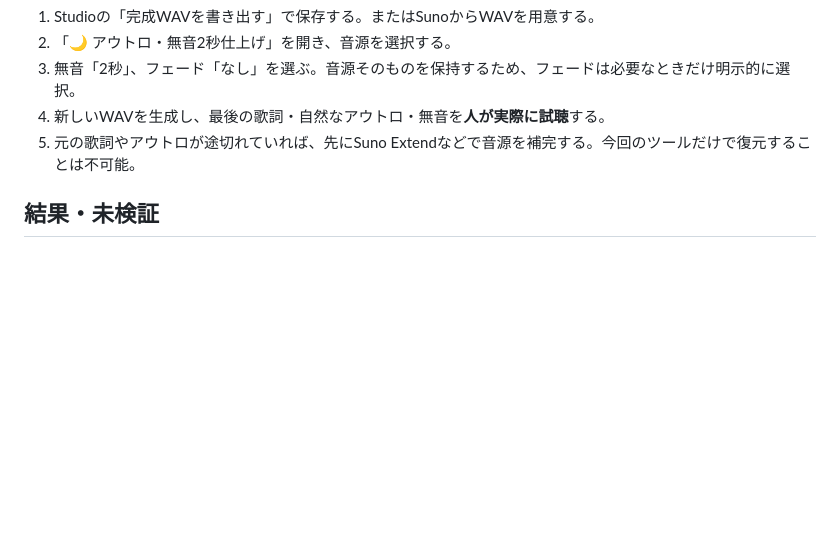
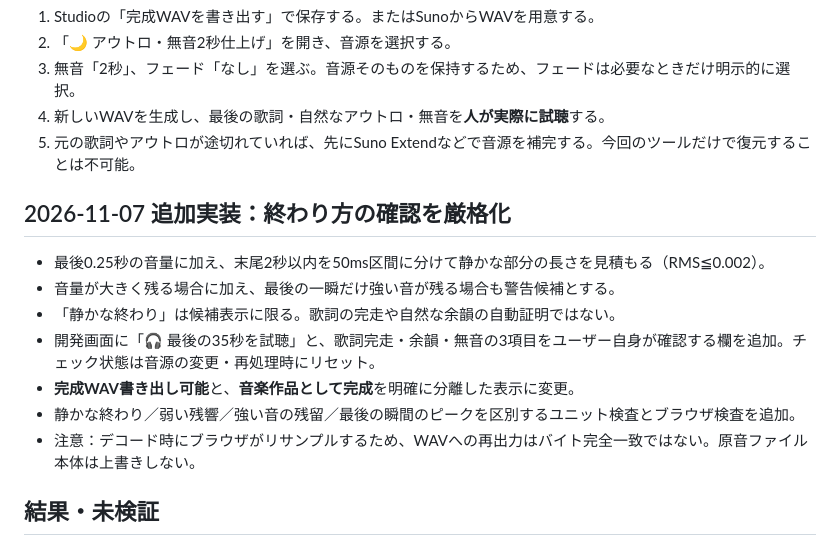
Before and after one commit to hitorisamishi222-svg/emuzii-music-studio, a Markdown page: docs/MUSIC_071_OUTRO_END_SAFE.md, the part around the change. Rendered like a GitHub page; blank space fills up the shorter version.

Commit message:
Document manual outro review and non-destructive quiet-tail diagnostics

```diff
--- a/docs/MUSIC_071_OUTRO_END_SAFE.md
+++ b/docs/MUSIC_071_OUTRO_END_SAFE.md
@@ -18,6 +18,15 @@ Sunoなどで作った音源を端末内で読み込み、元音源を一切上
 4. 新しいWAVを生成し、最後の歌詞・自然なアウトロ・無音を**人が実際に試聴**する。
 5. 元の歌詞やアウトロが途切れていれば、先にSuno Extendなどで音源を補完する。今回のツールだけで復元することは不可能。
 
+## 2026-11-07 追加実装：終わり方の確認を厳格化
+- 最後0.25秒の音量に加え、末尾2秒以内を50ms区間に分けて静かな部分の長さを見積もる（RMS≦0.002）。
+- 音量が大きく残る場合に加え、最後の一瞬だけ強い音が残る場合も警告候補とする。
+- 「静かな終わり」は候補表示に限る。歌詞の完走や自然な余韻の自動証明ではない。
+- 開発画面に「🎧 最後の35秒を試聴」と、歌詞完走・余韻・無音の3項目をユーザー自身が確認する欄を追加。チェック状態は音源の変更・再処理時にリセット。
+- **完成WAV書き出し可能**と、**音楽作品として完成**を明確に分離した表示に変更。
+- 静かな終わり／弱い残響／強い音の残留／最後の瞬間のピークを区別するユニット検査とブラウザ検査を追加。
+- 注意：デコード時にブラウザがリサンプルするため、WAVへの再出力はバイト完全一致ではない。原音ファイル本体は上書きしない。
+
 ## 結果・未検証
 - 新規ユニットCI: https://github.com/hitorisamishi222-svg/emuzii-music-studio/actions/runs/42382273704 — success。
 - Chromiumブラウザ実操作CI（WAV選択→デコード→保存→完全無音2秒＋途中切れ警告）: https://github.com/hitorisamishi222-svg/emuzii-music-studio/actions/runs/42382687670 — success。
```
